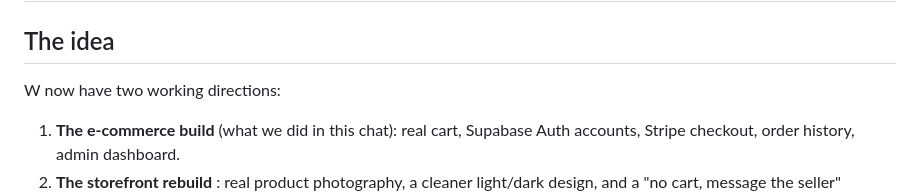
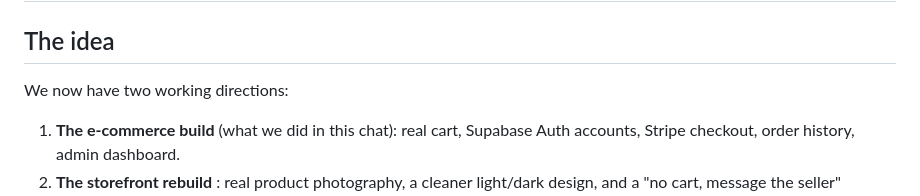
Before and after one commit to TafadzwaBen8/PeaceMagents, a Markdown page: HYBRID-PROJECT-PLAN.md, the part around the change. GitHub-like rendering.

Commit message:
Update PeaceMagents project

```diff
--- a/HYBRID-PROJECT-PLAN.md
+++ b/HYBRID-PROJECT-PLAN.md
@@ -2,7 +2,7 @@
 
 ## The idea
 
-W now have two working directions:
+We now have two working directions:
 
 1. **The e-commerce build** (what we did in this chat): real cart, Supabase
    Auth accounts, Stripe checkout, order history, admin dashboard.
```
